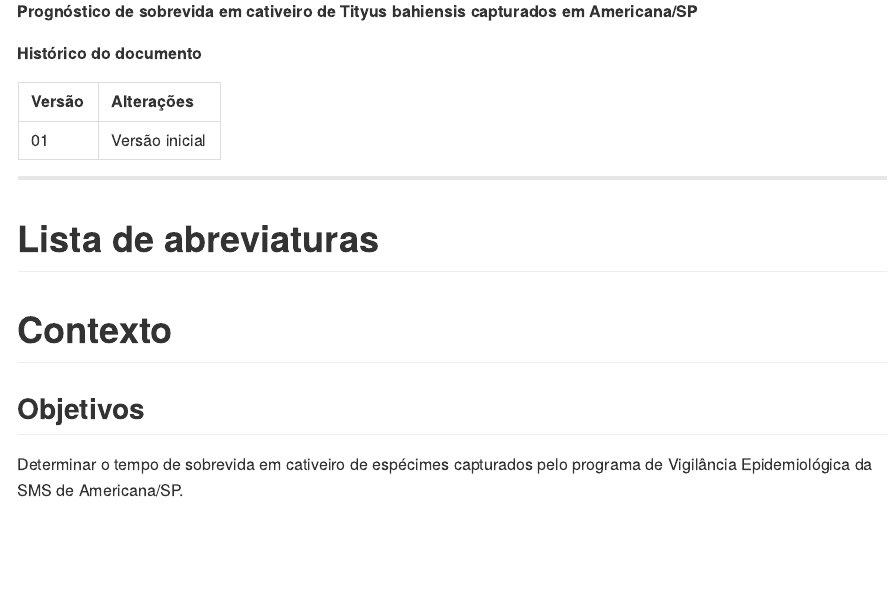
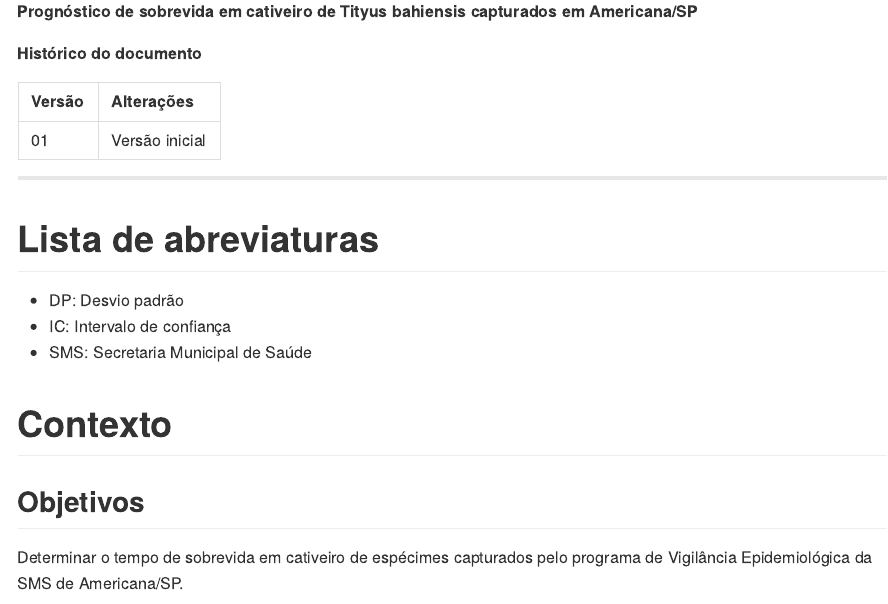
Before and after one commit to philsf-biostat/SAR-2021-008-JB, an R Markdown document (report/SAR-2021-008-JB-v01.Rmd): the page in a window 1100 px wide, from its top. The pictures show the output file report/SAR-2021-008-JB-v01.md that the author committed with the source, drawn offline in the style of GitHub.

Commit message:
abreviaturas

```diff
--- a/report/SAR-2021-008-JB-v01.Rmd
+++ b/report/SAR-2021-008-JB-v01.Rmd
@@ -52,6 +52,10 @@ kable(history)
 ---
 
 # Lista de abreviaturas
+
+- DP: Desvio padrão
+- IC: Intervalo de confiança
+- SMS: Secretaria Municipal de Saúde
 
 # Contexto
 
```
Also changed, not shown: report/SAR-2021-008-JB-v01.md.
